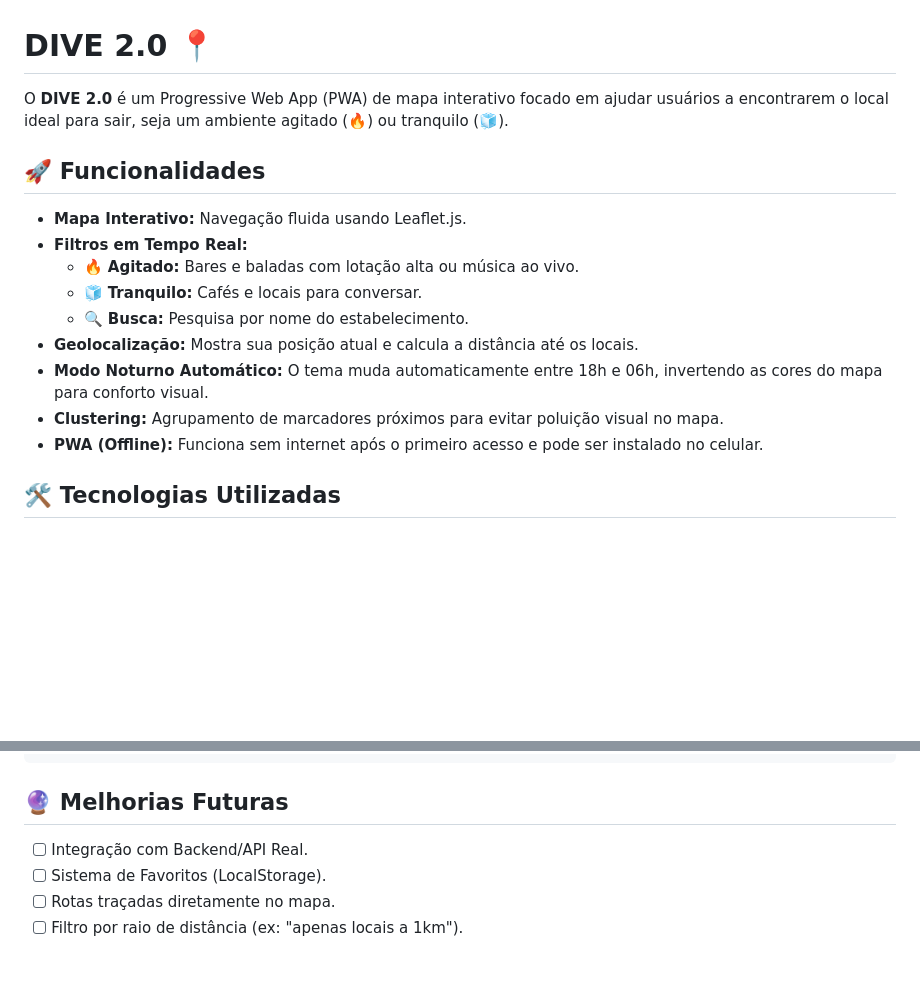
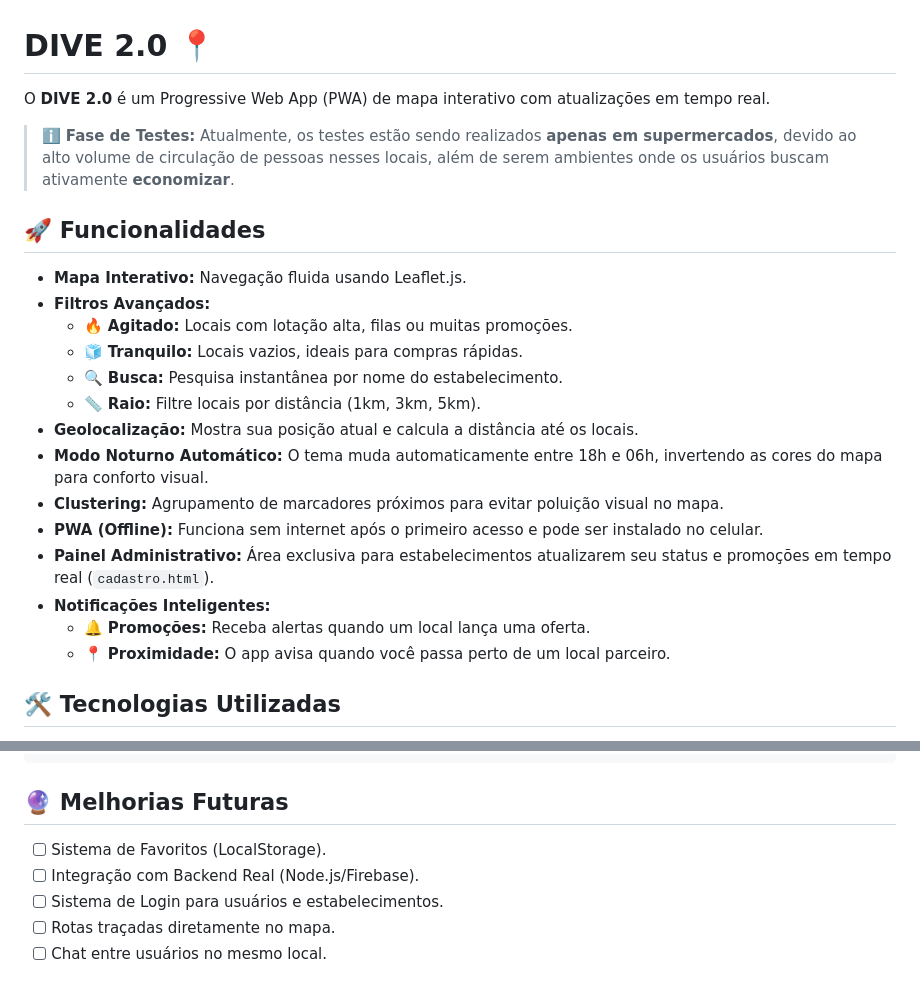
Before and after one commit to Kawanfr/dive-2.0, a Markdown page: README.md, 2 parts joined by grey strips. Drawn GitHub-style; blank space fills up the shorter version.

Commit message:
Atualiza descrição do projeto e aprimora funcionalidades de filtros. Adiciona painel administrativo e notificações inteligentes. Melhora a seção de melhorias futuras.

```diff
--- a/README.md
+++ b/README.md
@@ -1,18 +1,25 @@
 # DIVE 2.0 📍
 
-O **DIVE 2.0** é um Progressive Web App (PWA) de mapa interativo focado em ajudar usuários a encontrarem o local ideal para sair, seja um ambiente agitado (🔥) ou tranquilo (🧊).
+O **DIVE 2.0** é um Progressive Web App (PWA) de mapa interativo com atualizações em tempo real.
+
+> ℹ️ **Fase de Testes:** Atualmente, os testes estão sendo realizados **apenas em supermercados**, devido ao alto volume de circulação de pessoas nesses locais, além de serem ambientes onde os usuários buscam ativamente **economizar**.
 
 ## 🚀 Funcionalidades
 
 *   **Mapa Interativo:** Navegação fluida usando Leaflet.js.
-*   **Filtros em Tempo Real:**
-    *   🔥 **Agitado:** Bares e baladas com lotação alta ou música ao vivo.
-    *   🧊 **Tranquilo:** Cafés e locais para conversar.
-    *   🔍 **Busca:** Pesquisa por nome do estabelecimento.
+*   **Filtros Avançados:**
+    *   🔥 **Agitado:** Locais com lotação alta, filas ou muitas promoções.
+    *   🧊 **Tranquilo:** Locais vazios, ideais para compras rápidas.
+    *   🔍 **Busca:** Pesquisa instantânea por nome do estabelecimento.
+    *   📏 **Raio:** Filtre locais por distância (1km, 3km, 5km).
 *   **Geolocalização:** Mostra sua posição atual e calcula a distância até os locais.
 *   **Modo Noturno Automático:** O tema muda automaticamente entre 18h e 06h, invertendo as cores do mapa para conforto visual.
 *   **Clustering:** Agrupamento de marcadores próximos para evitar poluição visual no mapa.
 *   **PWA (Offline):** Funciona sem internet após o primeiro acesso e pode ser instalado no celular.
+*   **Painel Administrativo:** Área exclusiva para estabelecimentos atualizarem seu status e promoções em tempo real (`cadastro.html`).
+*   **Notificações Inteligentes:**
+    *   🔔 **Promoções:** Receba alertas quando um local lança uma oferta.
+    *   📍 **Proximidade:** O app avisa quando você passa perto de um local parceiro.
 
 ## 🛠️ Tecnologias Utilizadas
 
@@ -61,7 +68,8 @@ Para adicionar novos locais, abra o arquivo `app.js` e adicione um novo objeto a
 
 ## 🔮 Melhorias Futuras
 
-*   [ ] Integração com Backend/API Real.
 *   [ ] Sistema de Favoritos (LocalStorage).
+*   [ ] Integração com Backend Real (Node.js/Firebase).
+*   [ ] Sistema de Login para usuários e estabelecimentos.
 *   [ ] Rotas traçadas diretamente no mapa.
-*   [ ] Filtro por raio de distância (ex: "apenas locais a 1km").
+*   [ ] Chat entre usuários no mesmo local.
```
